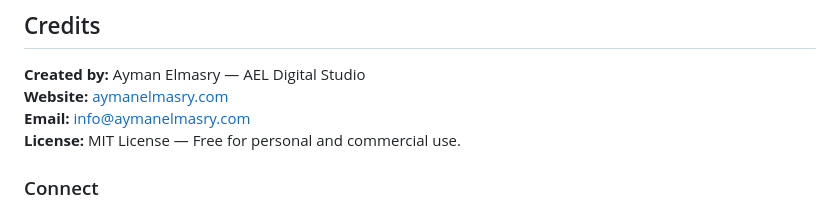
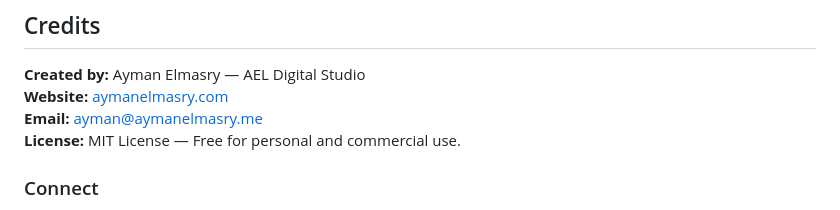
Before and after one commit to aymanelmasryael/ael-analytics-dashboard, a Markdown page: README.md, the part around the change. Rendered like a GitHub page.

Commit message:
chore: migrate contact email to ayman@aymanelmasry.me

```diff
--- a/README.md
+++ b/README.md
@@ -164,7 +164,7 @@ Or simply open `index.html` in any modern browser — no server required.
 
 **Created by:** Ayman Elmasry — AEL Digital Studio
 **Website:** [aymanelmasry.com](https://aymanelmasry.com)
-**Email:** [info@aymanelmasry.com](mailto:info@aymanelmasry.com)
+**Email:** [ayman@aymanelmasry.me](mailto:ayman@aymanelmasry.me)
 **License:** MIT License — Free for personal and commercial use.
 
 ### Connect
```
